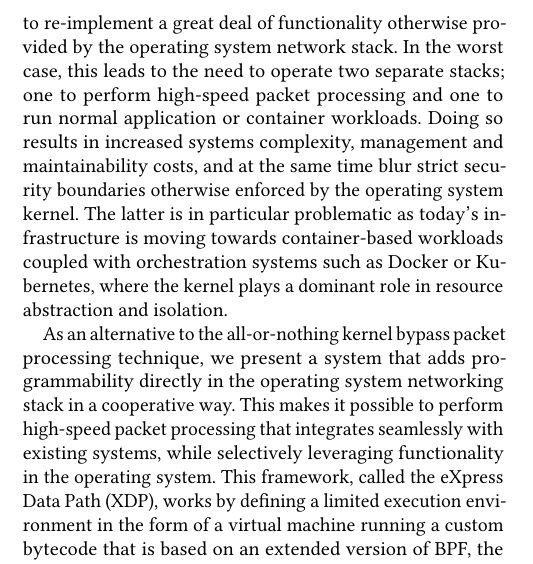
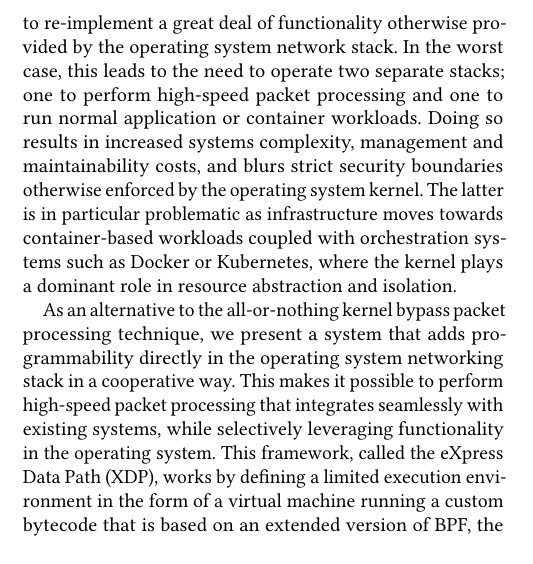
Before and after one commit to tohojo/xdp-paper, a LaTeX paper (xdp-paper.tex): part of one column of page 1 of 13, cut so that both start at the same text. Compiled offline with pdfLaTeX.

Commit message:
Remove a line to page 1 doesn't end in a :
Signed-off-by: Toke Høiland-Jørgensen <toke@toke.dk>

```diff
--- a/xdp-paper.tex
+++ b/xdp-paper.tex
@@ -146,11 +146,11 @@ provided by the operating system network stack. In the worst case, this leads to
 the need to operate two separate stacks; one to perform high-speed packet
 processing and one to run normal application or container workloads. Doing so
 results in increased systems complexity, management and maintainability costs,
-and at the same time blur strict security boundaries otherwise enforced by the
-operating system kernel. The latter is in particular problematic as today's
-infrastructure is moving towards container-based workloads coupled with
-orchestration systems such as Docker or Kubernetes, where the kernel plays a
-dominant role in resource abstraction and isolation.
+and blurs strict security boundaries otherwise enforced by the operating system
+kernel. The latter is in particular problematic as infrastructure moves towards
+container-based workloads coupled with orchestration systems such as Docker or
+Kubernetes, where the kernel plays a dominant role in resource abstraction and
+isolation.
 
 As an alternative to the all-or-nothing kernel bypass packet processing
 technique, we present a system that adds programmability directly in the
```
